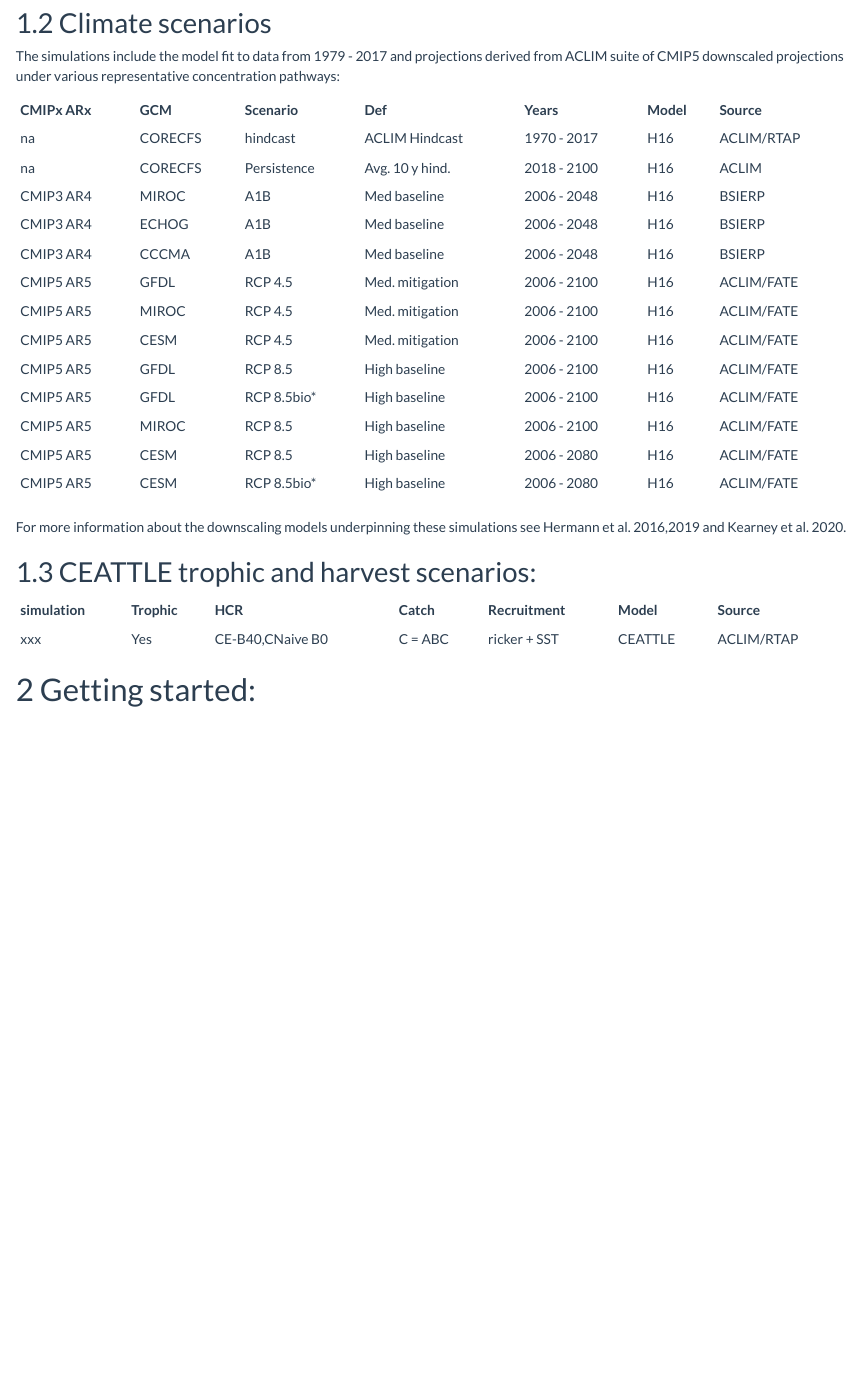
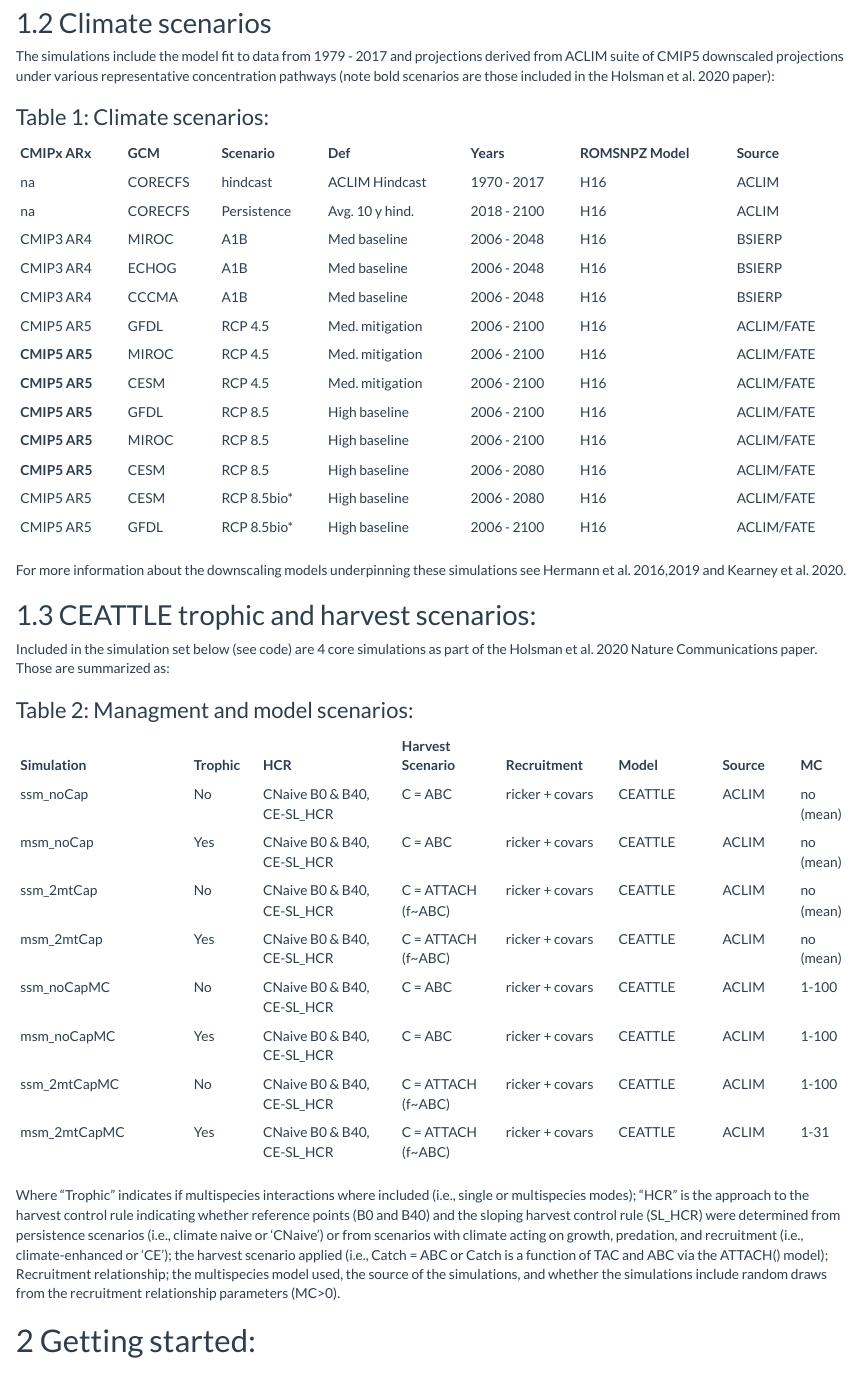
Before and after one commit to kholsman/ACLIM-CEATTLE, an R Markdown document (Overview.Rmd): the page in a window 1100 px wide, from 590 px down. The pictures show the output file Overview.html that the author committed with the source, opened offline.

Commit message:
update readme

```diff
--- a/Overview.Rmd
+++ b/Overview.Rmd
@@ -55,31 +55,46 @@ Various simulation outputs were made available for use in this analysis through
 
 ## 1.2 Climate scenarios
 
-The simulations include the model fit to data from 1979 - 2017 and projections derived from ACLIM suite of CMIP5 downscaled projections under various representative concentration pathways:
+The simulations include the model fit to data from 1979 - 2017 and projections derived from ACLIM suite of CMIP5 downscaled projections under various representative concentration pathways (note bold scenarios are those included in the Holsman et al. 2020 paper):
 
-CMIPx ARx| GCM    |Scenario    |Def              |Years    |Model |Source
+### Table 1: Climate scenarios:
+
+CMIPx ARx| GCM    |Scenario    |Def              |Years    |ROMSNPZ Model |Source
 ---------|--------|---------   | ---------------|----------|-----|------|
-na       | CORECFS |hindcast   | ACLIM Hindcast  |1970 - 2017|H16   |ACLIM/RTAP
+na       | CORECFS |hindcast   | ACLIM Hindcast  |1970 - 2017|H16   |ACLIM
 na       | CORECFS |Persistence| Avg. 10 y hind. |2018 - 2100|H16   |ACLIM
 CMIP3 AR4| MIROC   |A1B        | Med baseline    |2006 - 2048|H16   |BSIERP
 CMIP3 AR4| ECHOG   |A1B        | Med baseline    |2006 - 2048|H16   |BSIERP
 CMIP3 AR4| CCCMA   |A1B        | Med baseline    |2006 - 2048|H16   |BSIERP
 CMIP5 AR5| GFDL    |RCP 4.5    | Med. mitigation |2006 - 2100|H16   |ACLIM/FATE
-CMIP5 AR5| MIROC   |RCP 4.5    | Med. mitigation |2006 - 2100|H16   |ACLIM/FATE
-CMIP5 AR5| CESM    |RCP 4.5    | Med. mitigation |2006 - 2100|H16   |ACLIM/FATE
-CMIP5 AR5| GFDL    |RCP 8.5    | High baseline   |2006 - 2100|H16   |ACLIM/FATE
+**CMIP5 AR5**| MIROC   |RCP 4.5    | Med. mitigation |2006 - 2100|H16   |ACLIM/FATE
+**CMIP5 AR5**| CESM    |RCP 4.5    | Med. mitigation |2006 - 2100|H16   |ACLIM/FATE
+**CMIP5 AR5**| GFDL    |RCP 8.5    | High baseline   |2006 - 2100|H16   |ACLIM/FATE
+**CMIP5 AR5**| MIROC   |RCP 8.5    | High baseline   |2006 - 2100|H16   |ACLIM/FATE
+**CMIP5 AR5**| CESM    |RCP 8.5    | High baseline   |2006 - 2080|H16   |ACLIM/FATE
+CMIP5 AR5| CESM    |RCP 8.5bio*| High baseline   |2006 - 2080|H16   |ACLIM/FATE
 CMIP5 AR5| GFDL    |RCP 8.5bio*| High baseline   |2006 - 2100|H16   |ACLIM/FATE
-CMIP5 AR5| MIROC   |RCP 8.5    | High baseline   |2006 - 2100|H16   |ACLIM/FATE
-CMIP5 AR5| CESM    |RCP 8.5    | High baseline   |2006 - 2080|H16   |ACLIM/FATE
-CMIP5 AR5| CESM    |RCP 8.5bio*| High baseline   |2006 - 2080|H16   |ACLIM/FATE
 
 For more information about the downscaling models underpinning these simulations see Hermann et al. 2016,2019 and Kearney et al. 2020.
 
 ## 1.3 CEATTLE trophic and harvest scenarios:
+Included in the simulation set below (see code) are 4 core simulations as part of the Holsman et al. 2020 Nature Communications paper. Those are summarized as:
 
-simulation| Trophic |HCR       |Catch           |Recruitment     |Model |Source
----------|--------|---------   | --------|----------|-----|------|
-xxx       | Yes |CE-B40,CNaive B0   | C = ABC   |ricker + SST|CEATTLE   |ACLIM/RTAP
+### Table 2: Managment and model scenarios:
+
+Simulation| Trophic |HCR        |Harvest Scenario |Recruitment |Model |Source|MC
+-------------- |-----   |-----------| --------        |---------  |-------- |------|----|
+ssm_noCap       | No |CNaive B0 & B40, CE-SL_HCR  | C = ABC   |ricker + covars|CEATTLE   |ACLIM| no (mean)
+msm_noCap       | Yes |CNaive B0 & B40, CE-SL_HCR  | C = ABC   |ricker + covars|CEATTLE   |ACLIM| no (mean)
+ssm_2mtCap       | No |CNaive B0 & B40, CE-SL_HCR  | C = ATTACH (f~ABC)   |ricker + covars|CEATTLE   |ACLIM| no (mean)
+msm_2mtCap       | Yes |CNaive B0 & B40, CE-SL_HCR  | C = ATTACH (f~ABC)   |ricker + covars|CEATTLE   |ACLIM| no (mean)
+ssm_noCapMC       | No |CNaive B0 & B40, CE-SL_HCR  | C = ABC   |ricker + covars|CEATTLE   |ACLIM| 1-100
+msm_noCapMC       | Yes |CNaive B0 & B40, CE-SL_HCR  | C = ABC   |ricker + covars|CEATTLE   |ACLIM| 1-100
+ssm_2mtCapMC       | No |CNaive B0 & B40, CE-SL_HCR  | C = ATTACH (f~ABC)   |ricker + covars|CEATTLE   |ACLIM| 1-100
+msm_2mtCapMC      | Yes |CNaive B0 & B40, CE-SL_HCR  | C = ATTACH (f~ABC)   |ricker + covars|CEATTLE   |ACLIM| 1-31
+
+
+Where "Trophic" indicates if multispecies interactions where included (i.e., single or multispecies modes); "HCR" is the approach to the harvest control rule indicating whether reference points (B0 and B40) and the sloping harvest control rule (SL_HCR) were determined from persistence scenarios (i.e., climate naive or 'CNaive') or from scenarios with climate acting on growth, predation, and recruitment (i.e., climate-enhanced or 'CE'); the harvest scenario applied (i.e., Catch = ABC or Catch is a function of TAC and ABC via the ATTACH() model); Recruitment relationship; the multispecies model used, the source of the simulations, and whether the simulations include random draws from the recruitment relationship parameters (MC>0).
 
 # 2 Getting started:
 
```
Also changed, not shown: Overview.html, Overview.md, Overview.pdf, Overview.tex, README.md, Overview.Rmd (10 more changed lines).
